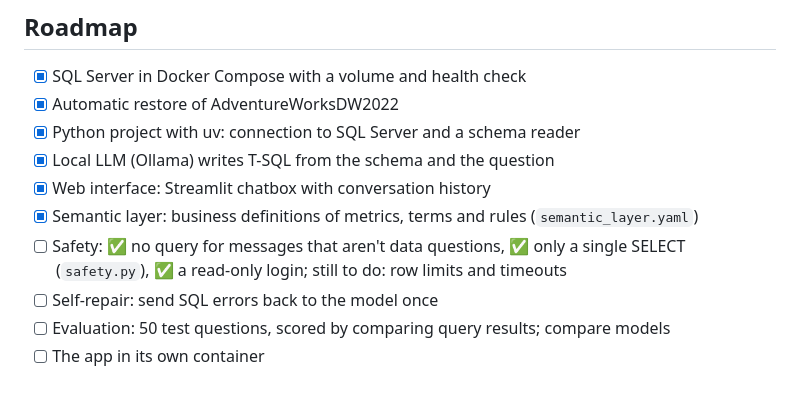
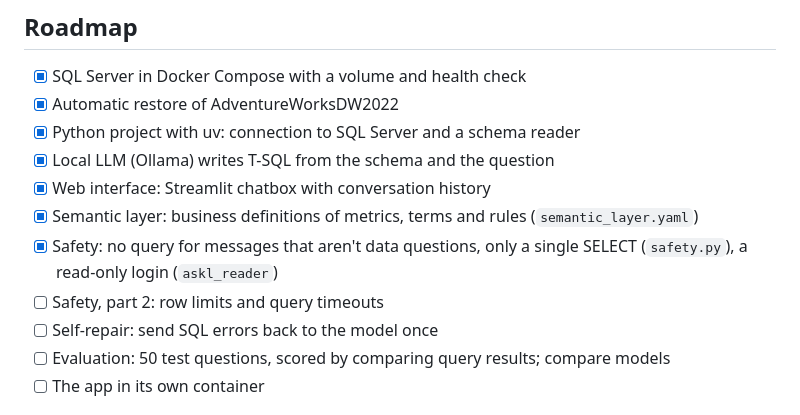
Before and after one commit to syrinenasr/AskL-Rose, a Markdown page: README.md, the part around the change. Rendered like a GitHub page.

Commit message:
README: tick the safety work done on the roadmap
Co-Authored-By: Claude Opus 5.5 <noreply@anthropic.com>

```diff
--- a/README.md
+++ b/README.md
@@ -240,7 +240,8 @@ The 7B model handles questions well when the semantic layer defines their words.
 - [x] Local LLM (Ollama) writes T-SQL from the schema and the question
 - [x] Web interface: Streamlit chatbox with conversation history
 - [x] Semantic layer: business definitions of metrics, terms and rules (`semantic_layer.yaml`)
-- [ ] Safety: ✅ no query for messages that aren't data questions, ✅ only a single SELECT (`safety.py`), ✅ a read-only login; still to do: row limits and timeouts
+- [x] Safety: no query for messages that aren't data questions, only a single SELECT (`safety.py`), a read-only login (`askl_reader`)
+- [ ] Safety, part 2: row limits and query timeouts
 - [ ] Self-repair: send SQL errors back to the model once
 - [ ] Evaluation: 50 test questions, scored by comparing query results; compare models
 - [ ] The app in its own container
```
